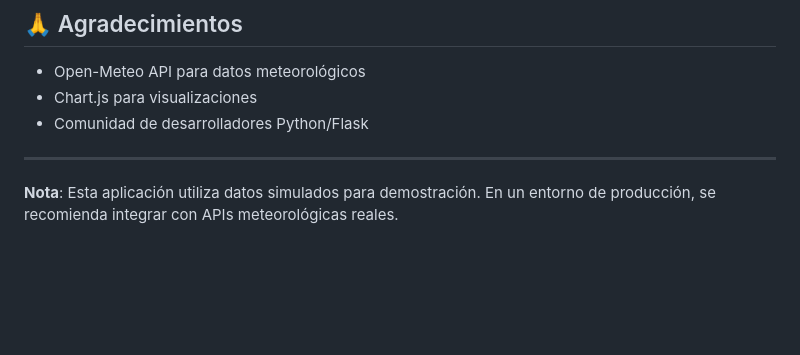
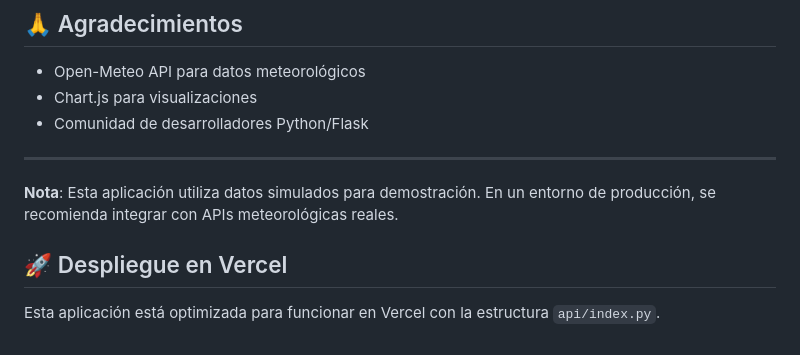
Before and after one commit to JosueJa1r/sistema-prediccion-sequia, a Markdown page: README.md, the part around the change. GitHub-like rendering; blank space fills up the shorter version.

```diff
--- a/README.md
+++ b/README.md
@@ -134,3 +134,6 @@ Este proyecto está bajo la Licencia MIT. Ver el archivo `LICENSE` para más det
 ---
 
 **Nota**: Esta aplicación utiliza datos simulados para demostración. En un entorno de producción, se recomienda integrar con APIs meteorológicas reales.
+
+## 🚀 Despliegue en Vercel
+Esta aplicación está optimizada para funcionar en Vercel con la estructura `api/index.py`.
```
